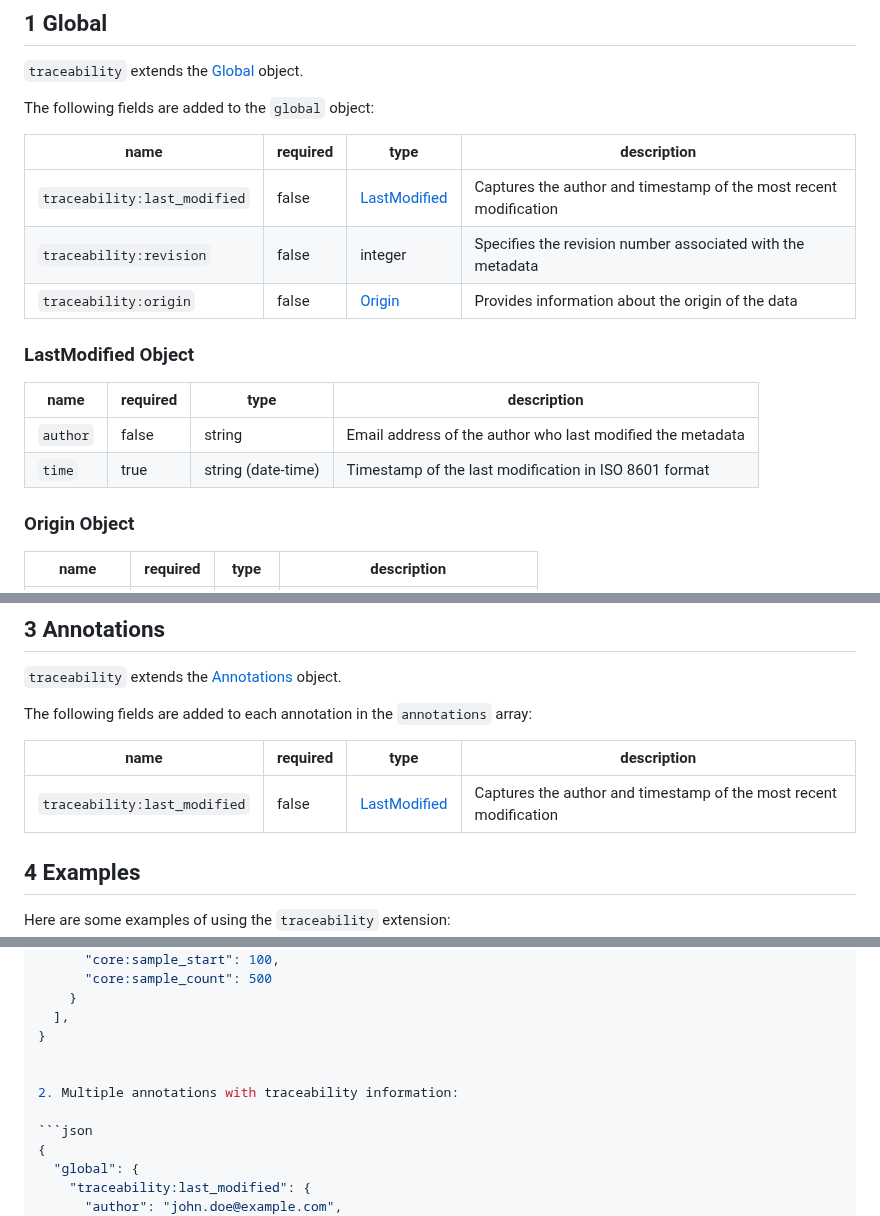
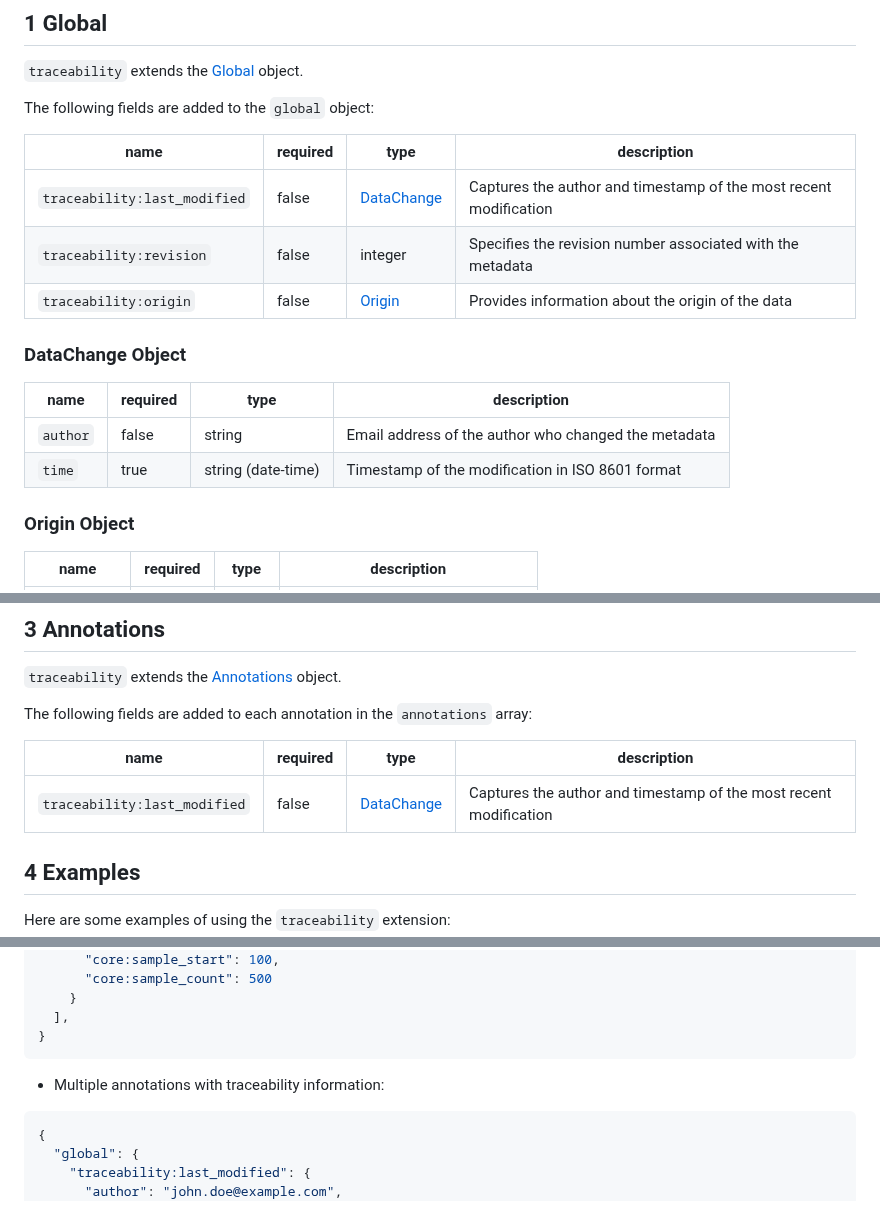
Before and after one commit to sigmf/SigMF, a Markdown page: extensions/traceability.sigmf-ext.md, 3 parts joined by grey strips. Drawn GitHub-style.

Commit message:
Move to data change

````diff
--- a/extensions/traceability.sigmf-ext.md
+++ b/extensions/traceability.sigmf-ext.md
@@ -11,16 +11,16 @@ The following fields are added to the `global` object:
 
 |name|required|type|description|
 |----|--------|----|-----------|
-|`traceability:last_modified`|false|[LastModified](#lastmodified-object)|Captures the author and timestamp of the most recent modification|
+|`traceability:last_modified`|false|[DataChange](#datachange-object)|Captures the author and timestamp of the most recent modification|
 |`traceability:revision`|false|integer|Specifies the revision number associated with the metadata|
 |`traceability:origin`|false|[Origin](#origin-object)|Provides information about the origin of the data|
 
-### LastModified Object
+### DataChange Object
 
 |name|required|type|description|
 |----|--------|----|-----------|
-|`author`|false|string|Email address of the author who last modified the metadata|
-|`time`|true|string (date-time)|Timestamp of the last modification in ISO 8601 format|
+|`author`|false|string|Email address of the author who changed the metadata|
+|`time`|true|string (date-time)|Timestamp of the modification in ISO 8601 format|
 
 ### Origin Object
 
@@ -42,7 +42,7 @@ The following fields are added to each annotation in the `annotations` array:
 
 |name|required|type|description|
 |----|--------|----|-----------|
-|`traceability:last_modified`|false|[LastModified](#lastmodified-object)|Captures the author and timestamp of the most recent modification|
+|`traceability:last_modified`|false|[DataChange](#datachange-object)|Captures the author and timestamp of the most recent modification|
 
 ## 4 Examples
 
@@ -74,9 +74,9 @@ Here are some examples of using the `traceability` extension:
     }
   ],
 }
+```
 
-
-2. Multiple annotations with traceability information:
+- Multiple annotations with traceability information:
 
 ```json
 {
````
